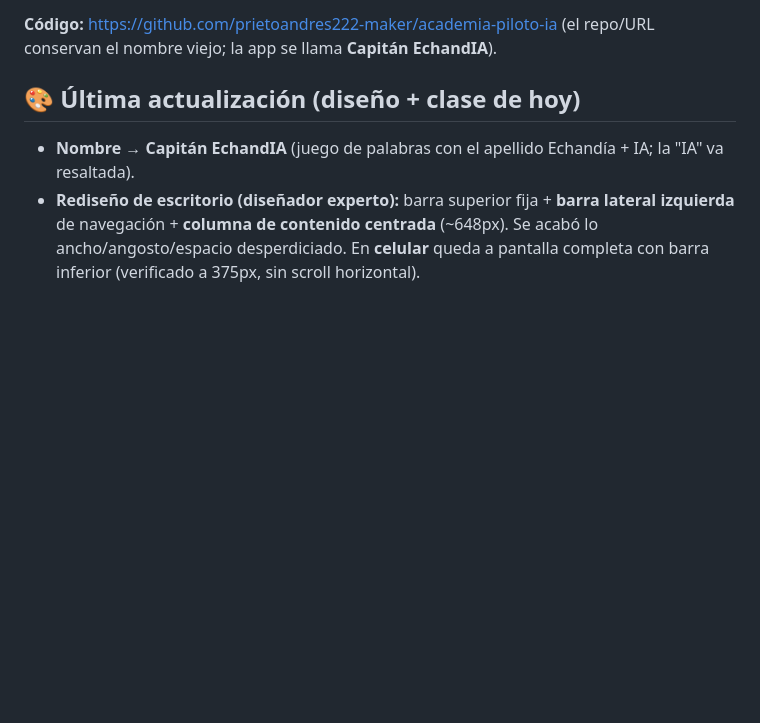
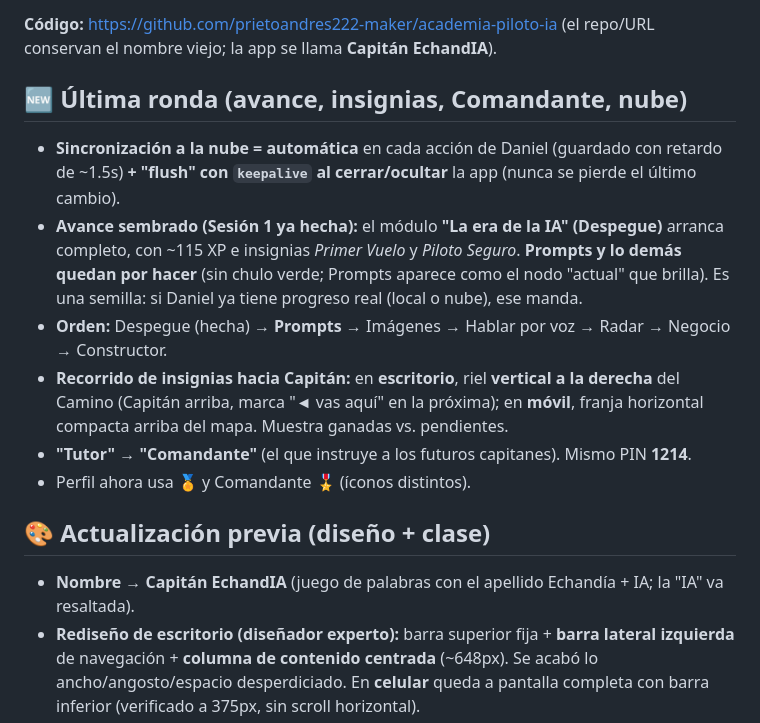
Before and after one commit to prietoandres222-maker/academia-piloto-ia, a Markdown page: REPORTE.md, the part around the change. GitHub-like rendering; blank space fills up the shorter version.

Commit message:
REPORTE: avance sembrado, riel de insignias, Comandante y auto-sync
Co-Authored-By: Claude Fable 5 <noreply@anthropic.com>

```diff
--- a/REPORTE.md
+++ b/REPORTE.md
@@ -14,7 +14,15 @@ _(la vieja `https://academia-piloto-ia-mop-modular-crm.vercel.app` también func
 
 **Código:** https://github.com/prietoandres222-maker/academia-piloto-ia (el repo/URL conservan el nombre viejo; la app se llama **Capitán EchandIA**).
 
-## 🎨 Última actualización (diseño + clase de hoy)
+## 🆕 Última ronda (avance, insignias, Comandante, nube)
+- **Sincronización a la nube = automática** en cada acción de Daniel (guardado con retardo de ~1.5s) **+ "flush" con `keepalive` al cerrar/ocultar** la app (nunca se pierde el último cambio).
+- **Avance sembrado (Sesión 1 ya hecha):** el módulo **"La era de la IA" (Despegue)** arranca completo, con ~115 XP e insignias *Primer Vuelo* y *Piloto Seguro*. **Prompts y lo demás quedan por hacer** (sin chulo verde; Prompts aparece como el nodo "actual" que brilla). Es una semilla: si Daniel ya tiene progreso real (local o nube), ese manda.
+- **Orden:** Despegue (hecha) → **Prompts** → Imágenes → Hablar por voz → Radar → Negocio → Constructor.
+- **Recorrido de insignias hacia Capitán:** en **escritorio**, riel **vertical a la derecha** del Camino (Capitán arriba, marca "◄ vas aquí" en la próxima); en **móvil**, franja horizontal compacta arriba del mapa. Muestra ganadas vs. pendientes.
+- **"Tutor" → "Comandante"** (el que instruye a los futuros capitanes). Mismo PIN **1214**.
+- Perfil ahora usa 🏅 y Comandante 🎖️ (íconos distintos).
+
+## 🎨 Actualización previa (diseño + clase)
 - **Nombre → Capitán EchandIA** (juego de palabras con el apellido Echandía + IA; la "IA" va resaltada).
 - **Rediseño de escritorio (diseñador experto):** barra superior fija + **barra lateral izquierda** de navegación + **columna de contenido centrada** (~648px). Se acabó lo ancho/angosto/espacio desperdiciado. En **celular** queda a pantalla completa con barra inferior (verificado a 375px, sin scroll horizontal).
 - **Insignias automáticas:** Daniel se las gana solo al completar cada proyecto (ya NO las otorga el tutor).
```
